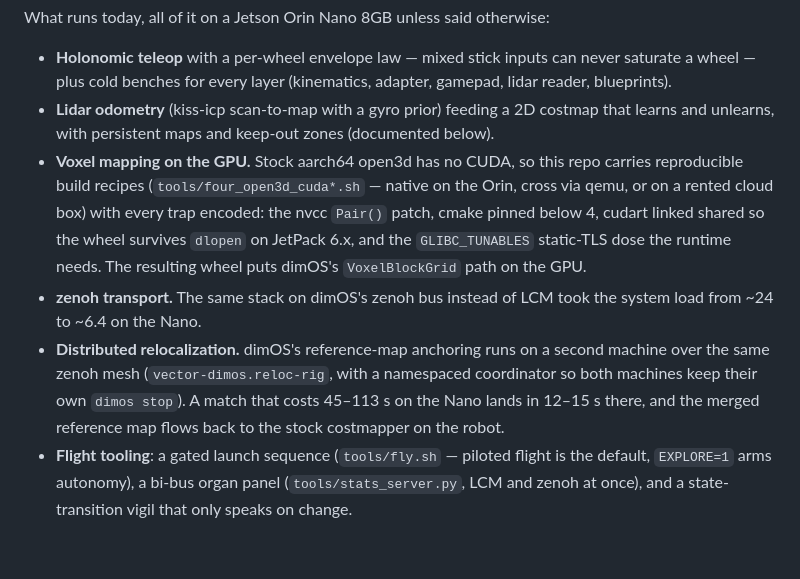
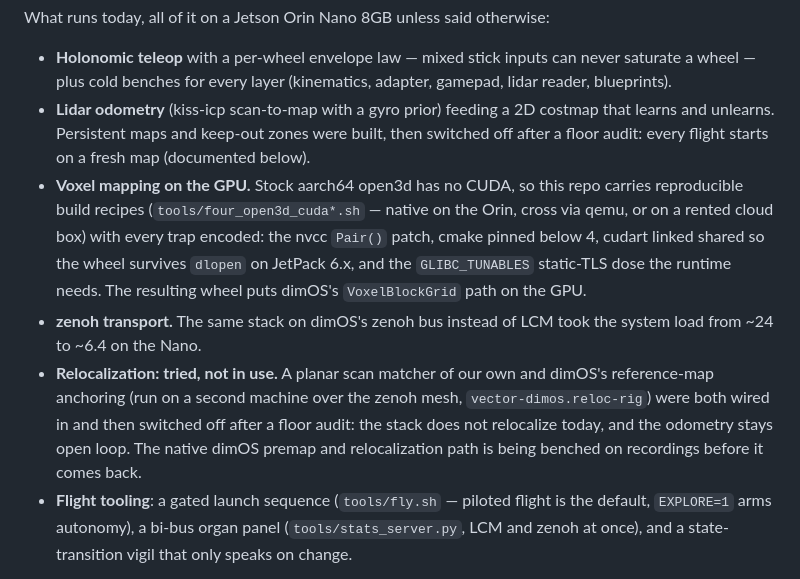
Before and after one commit to metrox-eth/vector-dimos, a Markdown page: README.md, the part around the change. Drawn GitHub-style; blank space fills up the shorter version.

Commit message:
README: relocalization is tried, not in use (the stack flies on a fresh map; the native dimOS path is being benched)

```diff
--- a/README.md
+++ b/README.md
@@ -32,8 +32,9 @@ What runs today, all of it on a Jetson Orin Nano 8GB unless said otherwise:
   never saturate a wheel — plus cold benches for every layer (kinematics,
   adapter, gamepad, lidar reader, blueprints).
 - **Lidar odometry** (kiss-icp scan-to-map with a gyro prior) feeding a 2D
-  costmap that learns and unlearns, with persistent maps and keep-out zones
-  (documented below).
+  costmap that learns and unlearns. Persistent maps and keep-out zones were
+  built, then switched off after a floor audit: every flight starts on a fresh
+  map (documented below).
 - **Voxel mapping on the GPU.** Stock aarch64 open3d has no CUDA, so this repo
   carries reproducible build recipes (`tools/four_open3d_cuda*.sh` — native on
   the Orin, cross via qemu, or on a rented cloud box) with every trap encoded:
@@ -43,11 +44,12 @@ What runs today, all of it on a Jetson Orin Nano 8GB unless said otherwise:
   path on the GPU.
 - **zenoh transport.** The same stack on dimOS's zenoh bus instead of LCM took
   the system load from ~24 to ~6.4 on the Nano.
-- **Distributed relocalization.** dimOS's reference-map anchoring runs on a
-  second machine over the same zenoh mesh (`vector-dimos.reloc-rig`, with a
-  namespaced coordinator so both machines keep their own `dimos stop`). A match
-  that costs 45–113 s on the Nano lands in 12–15 s there, and the merged
-  reference map flows back to the stock costmapper on the robot.
+- **Relocalization: tried, not in use.** A planar scan matcher of our own and
+  dimOS's reference-map anchoring (run on a second machine over the zenoh mesh,
+  `vector-dimos.reloc-rig`) were both wired in and then switched off after a
+  floor audit: the stack does not relocalize today, and the odometry stays open
+  loop. The native dimOS premap and relocalization path is being benched on
+  recordings before it comes back.
 - **Flight tooling**: a gated launch sequence (`tools/fly.sh` — piloted flight
   is the default, `EXPLORE=1` arms autonomy), a bi-bus organ panel
   (`tools/stats_server.py`, LCM and zenoh at once), and a state-transition
```
